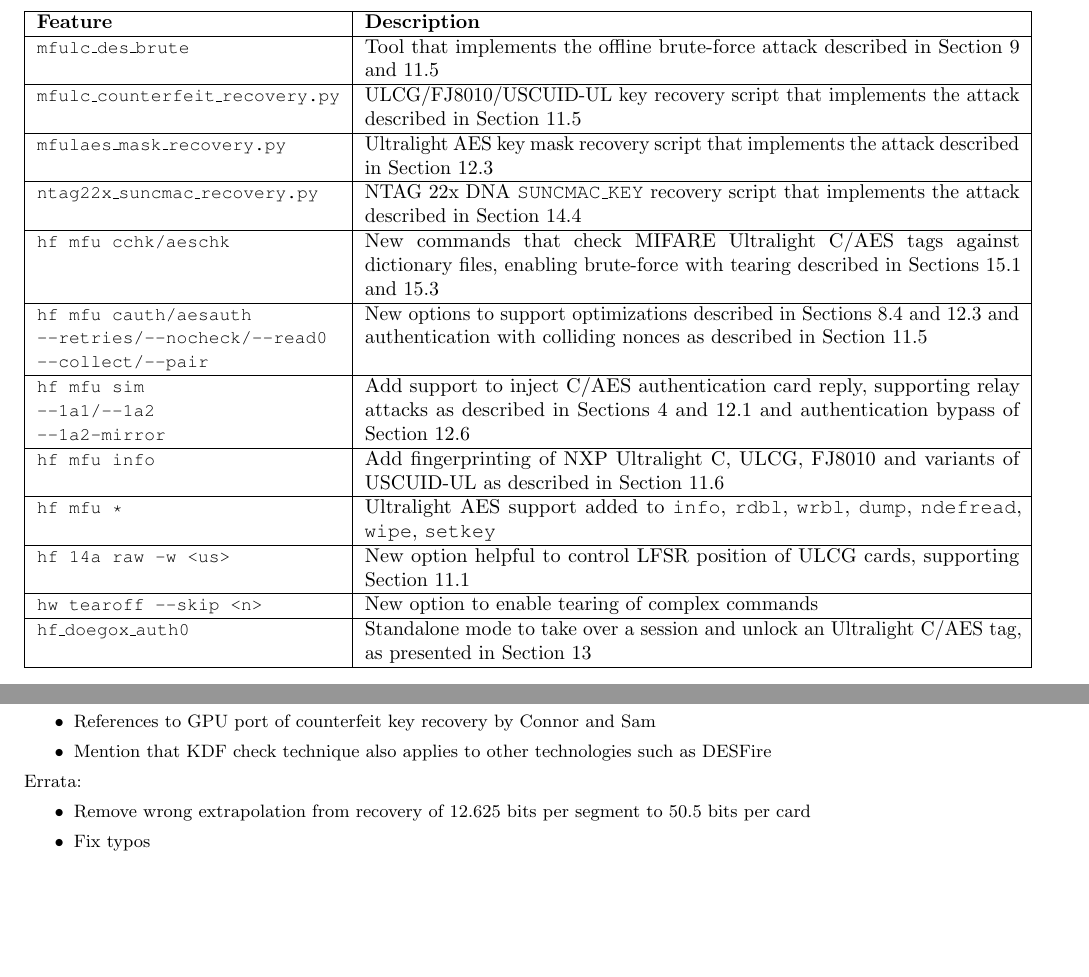
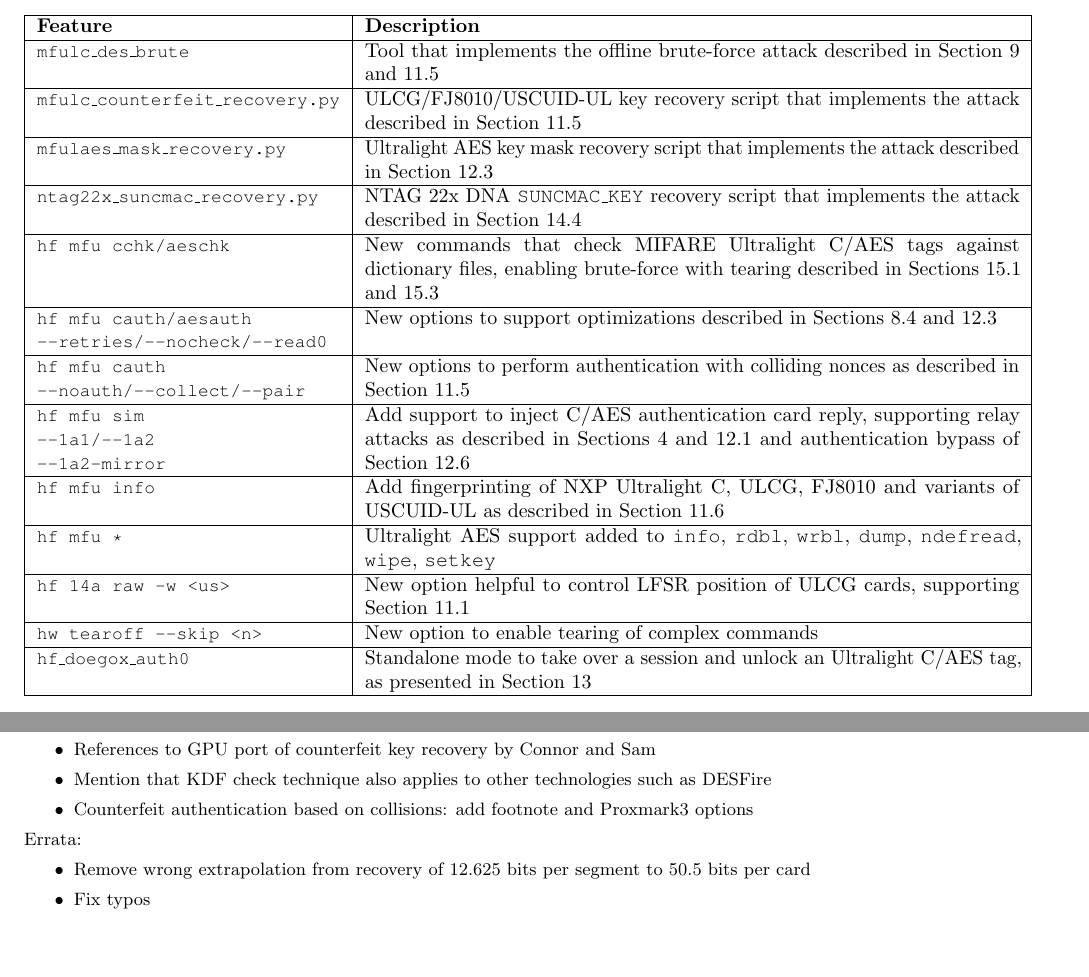
Before and after one commit to zc-public/breakme-resources, a LaTeX paper (paper/main.tex): two parts of pages 38 and 39 of 39, joined at a grey line, cut so that both start at the same text, the shorter picture padded with empty space. Compiled offline with pdfLaTeX.

```diff
--- a/paper/main.tex
+++ b/paper/main.tex
@@ -1291,7 +1291,8 @@
     {\small \texttt{mfulaes\_mask\_recovery.py}} & Ultralight~AES key mask recovery script that implements the attack described in Section~\ref{sec:aes_tearing} \\ \hline
     {\small \texttt{ntag22x\_suncmac\_recovery.py}} & NTAG~22x~DNA \texttt{SUNCMAC\_KEY} recovery script that implements the attack described in Section~\ref{sec:ntag22x_tear} \\ \hline
     {\small \texttt{hf mfu cchk/aeschk}} & New commands that check MIFARE Ultralight~C/AES tags against dictionary files, enabling brute-force with tearing described in Sections~\ref{sec:estimate_ulc} and~\ref{sec:estimate_ulaes} \\ \hline
-    \makecell[tl]{{\small \texttt{hf mfu cauth/aesauth}}\\{\small \texttt{--retries/--nocheck/--read0}}\\{\small \texttt{--collect/--pair}}} & New options to support optimizations described in Sections~\ref{sec:tearing_calibration} and~\ref{sec:aes_tearing} and authentication with colliding nonces as described in Section~\ref{sec:counterfeit_recovery}\\ \hline
+    \makecell[tl]{{\small \texttt{hf mfu cauth/aesauth}}\\{\small \texttt{--retries/--nocheck/--read0}}} & New options to support optimizations described in Sections~\ref{sec:tearing_calibration} and~\ref{sec:aes_tearing}\\ \hline
+    \makecell[tl]{{\small \texttt{hf mfu cauth}}\\{\small \texttt{--noauth/--collect/--pair}}} & New options to perform authentication with colliding nonces as described in Section~\ref{sec:counterfeit_recovery}\\ \hline
     \makecell[tl]{{\small \texttt{hf mfu sim}}\\{\small \texttt{--1a1/--1a2}}\\{\small \texttt{--1a2-mirror}}} & Add support to inject C/AES authentication card reply, supporting relay attacks as described in Sections~\ref{sec:relay} and \ref{sec:aesrelay} and authentication bypass of Section~\ref{sec:aes_oddity} \\ \hline
     {\small \texttt{hf mfu info}} & Add fingerprinting of NXP Ultralight~C, ULCG, FJ8010 and variants of USCUID-UL as described in Section~\ref{sec:fingerprint_ulc}\\ \hline
     {\small \texttt{hf mfu *}} & Ultralight~AES support added to \texttt{info}, \texttt{rdbl}, \texttt{wrbl}, \texttt{dump}, \texttt{ndefread}, \texttt{wipe}, \texttt{setkey}\\ \hline
@@ -1344,6 +1345,7 @@
     \item Reference to Biham and Shamir CRYPTO '97 paper
     \item References to GPU port of counterfeit key recovery by Connor and Sam
     \item Mention that KDF check technique also applies to other technologies such as DESFire
+    \item Counterfeit authentication based on collisions: add footnote and Proxmark3 options
 \end{itemize}
 Errata:
 \begin{itemize}
```
Also changed, not shown: paper/main.tex (2 more changed lines).
